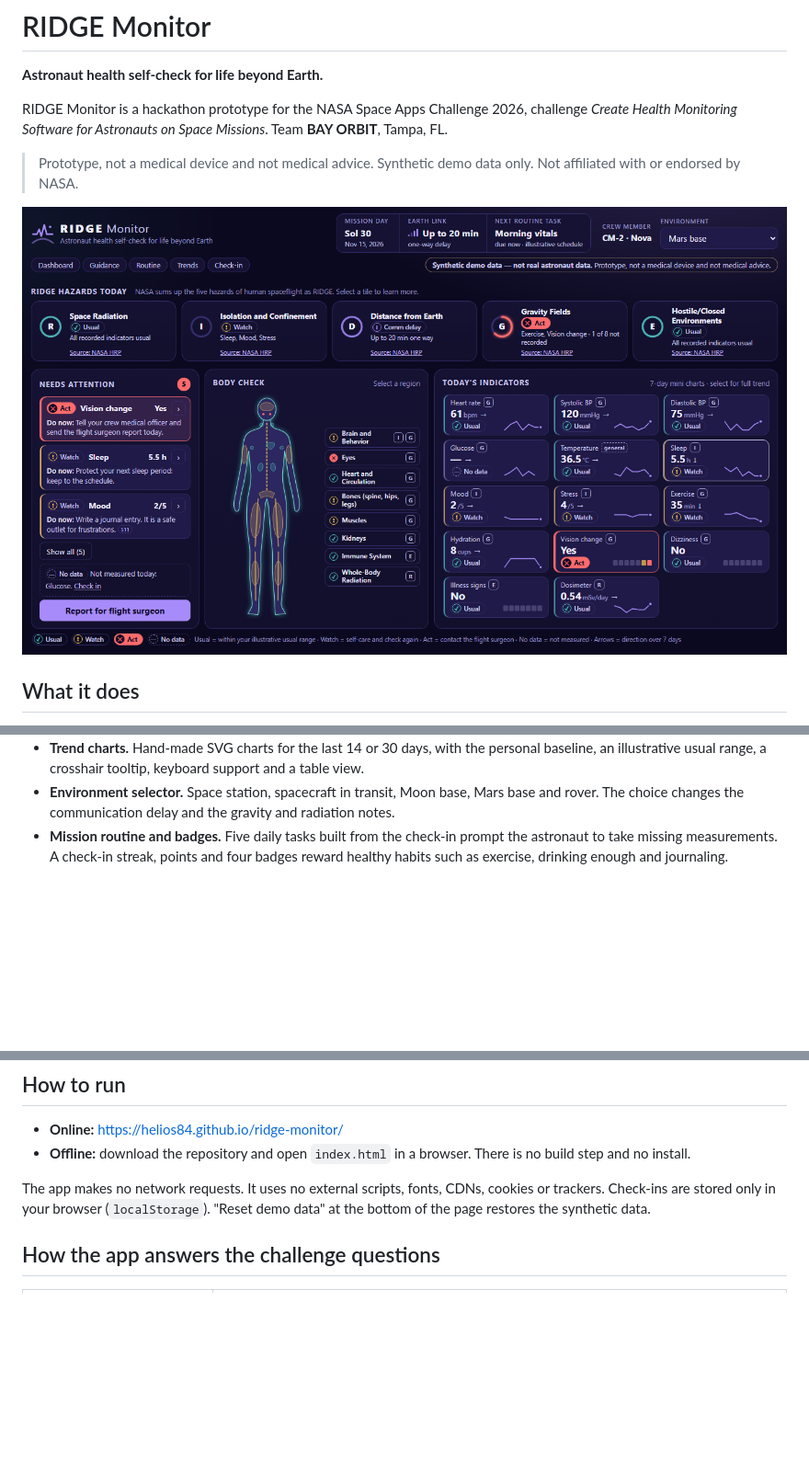
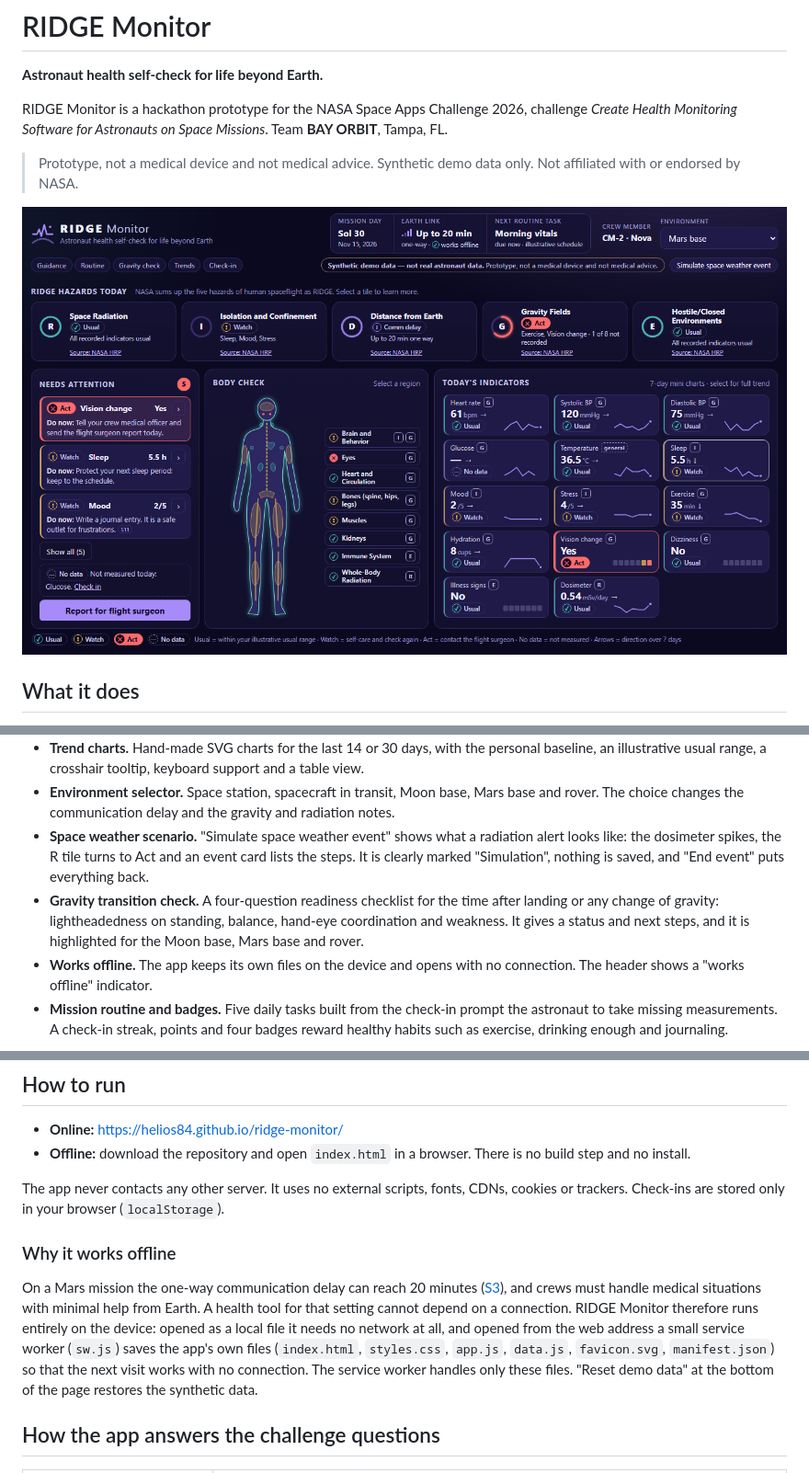
Before and after one commit to Helios84/ridge-monitor, a Markdown page: README.md, 3 parts joined by grey strips. Shown at 92% size. Drawn GitHub-style; pictures changed too: screenshots/overview.png; blank space fills up the shorter version.

```diff
--- a/README.md
+++ b/README.md
@@ -22,6 +22,9 @@ RIDGE Monitor is a visual tool that helps an astronaut check their own health ea
 - **Escalation with communication delay.** "Prepare report for flight surgeon" builds a short text summary and shows the expected one-way delay for the selected environment.
 - **Trend charts.** Hand-made SVG charts for the last 14 or 30 days, with the personal baseline, an illustrative usual range, a crosshair tooltip, keyboard support and a table view.
 - **Environment selector.** Space station, spacecraft in transit, Moon base, Mars base and rover. The choice changes the communication delay and the gravity and radiation notes.
+- **Space weather scenario.** "Simulate space weather event" shows what a radiation alert looks like: the dosimeter spikes, the R tile turns to Act and an event card lists the steps. It is clearly marked "Simulation", nothing is saved, and "End event" puts everything back.
+- **Gravity transition check.** A four-question readiness checklist for the time after landing or any change of gravity: lightheadedness on standing, balance, hand-eye coordination and weakness. It gives a status and next steps, and it is highlighted for the Moon base, Mars base and rover.
+- **Works offline.** The app keeps its own files on the device and opens with no connection. The header shows a "works offline" indicator.
 - **Mission routine and badges.** Five daily tasks built from the check-in prompt the astronaut to take missing measurements. A check-in streak, points and four badges reward healthy habits such as exercise, drinking enough and journaling.
 
 ![Details panel for the Eyes region, opened from the body figure](screenshots/details.png)
@@ -45,7 +52,11 @@ On long missions astronauts carry much of the responsibility for spotting change
 - **Online:** <https://helios84.github.io/ridge-monitor/>
 - **Offline:** download the repository and open `index.html` in a browser. There is no build step and no install.
 
-The app makes no network requests. It uses no external scripts, fonts, CDNs, cookies or trackers. Check-ins are stored only in your browser (`localStorage`). "Reset demo data" at the bottom of the page restores the synthetic data.
+The app never contacts any other server. It uses no external scripts, fonts, CDNs, cookies or trackers. Check-ins are stored only in your browser (`localStorage`).
+
+### Why it works offline
+
+On a Mars mission the one-way communication delay can reach 20 minutes ([S3](https://www.nasa.gov/hrp/hazard-distance-from-earth/)), and crews must handle medical situations with minimal help from Earth. A health tool for that setting cannot depend on a connection. RIDGE Monitor therefore runs entirely on the device: opened as a local file it needs no network at all, and opened from the web address a small service worker (`sw.js`) saves the app's own files (`index.html`, `styles.css`, `app.js`, `data.js`, `favicon.svg`, `manifest.json`) so that the next visit works with no connection. The service worker handles only these files. "Reset demo data" at the bottom of the page restores the synthetic data.
 
 ## How the app answers the challenge questions
 
```
Also changed, not shown: other parts of README.md (+8 -2 lines), SOURCES.md (+16 -0 lines), screenshots/details.png, screenshots/gravity-check.png (added), screenshots/routine.png, screenshots/simulation.png (added), screenshots/trend.png.
